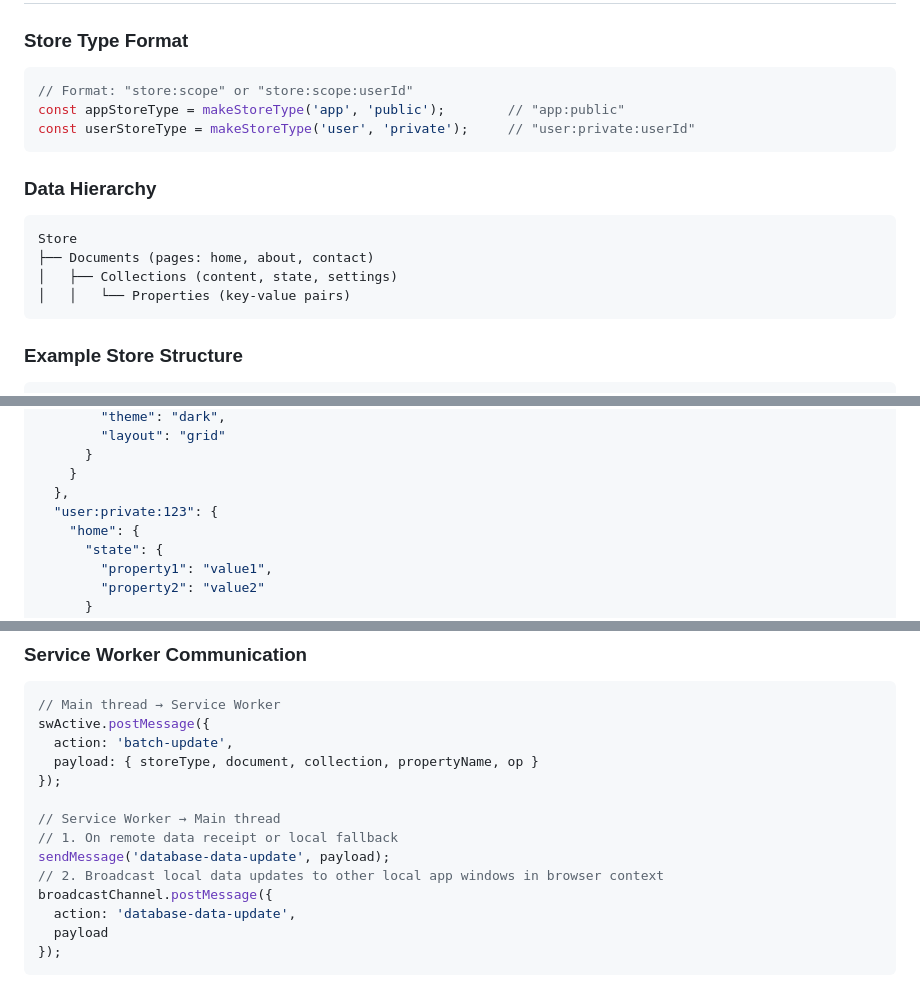
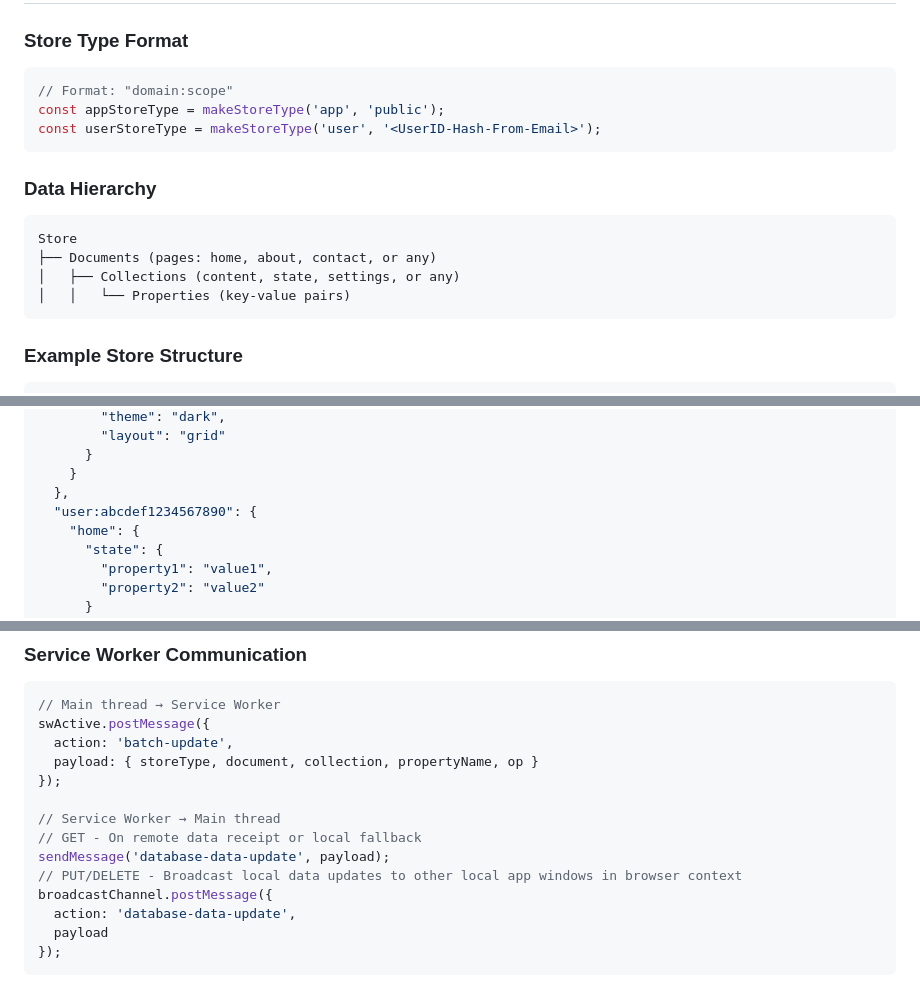
Before and after one commit to localnerve/jam-build, a Markdown page: docs/nanostores.md, 3 parts joined by grey strips. Rendered like a GitHub page.

Commit message:
fix: data store doc [ci skip]

````diff
--- a/docs/nanostores.md
+++ b/docs/nanostores.md
@@ -241,16 +243,16 @@ Store Proxy → onChange('update') → UI Subscriptions → DOM Update
 
 ### Store Type Format
 ```javascript
-// Format: "store:scope" or "store:scope:userId"
-const appStoreType = makeStoreType('app', 'public');        // "app:public"
-const userStoreType = makeStoreType('user', 'private');     // "user:private:userId"
+// Format: "domain:scope"
+const appStoreType = makeStoreType('app', 'public');
+const userStoreType = makeStoreType('user', '<UserID-Hash-From-Email>');
 ```
 
 ### Data Hierarchy
 ```
 Store
-├── Documents (pages: home, about, contact)
-│   ├── Collections (content, state, settings)
+├── Documents (pages: home, about, contact, or any)
+│   ├── Collections (content, state, settings, or any)
 │   │   └── Properties (key-value pairs)
 ```
 
@@ -269,7 +271,7 @@ Store
       }
     }
   },
-  "user:private:123": {
+  "user:abcdef1234567890": {
     "home": {
       "state": {
         "property1": "value1",
@@ -327,9 +329,9 @@ swActive.postMessage({
 });
 
 // Service Worker → Main thread
-// 1. On remote data receipt or local fallback
+// GET - On remote data receipt or local fallback
 sendMessage('database-data-update', payload);
-// 2. Broadcast local data updates to other local app windows in browser context
+// PUT/DELETE - Broadcast local data updates to other local app windows in browser context
 broadcastChannel.postMessage({
   action: 'database-data-update',
   payload
````
Also changed, not shown: other parts of docs/nanostores.md (+2 -0 lines).
